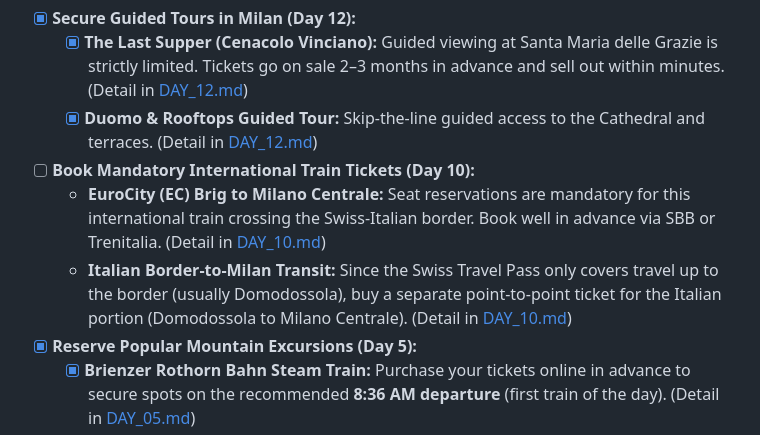
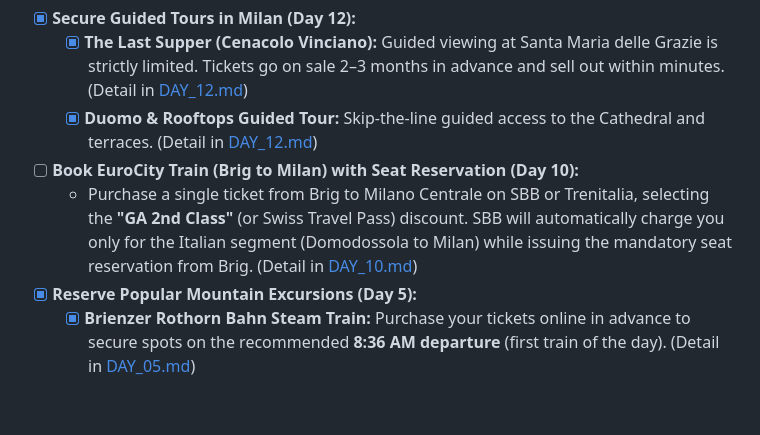
Before and after one commit to xaaane/Switzerland2026, a Markdown page: CHECKLIST.md, the part around the change. Rendered like a GitHub page; blank space fills up the shorter version.

Commit message:
Clarify international train booking process in checklist

```diff
--- a/CHECKLIST.md
+++ b/CHECKLIST.md
@@ -13,9 +13,8 @@ These bookings are highly time-sensitive and should be secured as early as possi
 *   [x] **Secure Guided Tours in Milan (Day 12):**
     *   [x] **The Last Supper (Cenacolo Vinciano):** Guided viewing at Santa Maria delle Grazie is strictly limited. Tickets go on sale 2–3 months in advance and sell out within minutes. (Detail in [DAY_12.md](file:///c:/Planning/Switzerland2026/DAY_12.md))
     *   [x] **Duomo & Rooftops Guided Tour:** Skip-the-line guided access to the Cathedral and terraces. (Detail in [DAY_12.md](file:///c:/Planning/Switzerland2026/DAY_12.md))
-*   [ ] **Book Mandatory International Train Tickets (Day 10):**
-    *   **EuroCity (EC) Brig to Milano Centrale:** Seat reservations are mandatory for this international train crossing the Swiss-Italian border. Book well in advance via SBB or Trenitalia. (Detail in [DAY_10.md](file:///c:/Planning/Switzerland2026/DAY_10.md))
-    *   **Italian Border-to-Milan Transit:** Since the Swiss Travel Pass only covers travel up to the border (usually Domodossola), buy a separate point-to-point ticket for the Italian portion (Domodossola to Milano Centrale). (Detail in [DAY_10.md](file:///c:/Planning/Switzerland2026/DAY_10.md))
+*   [ ] **Book EuroCity Train (Brig to Milan) with Seat Reservation (Day 10):**
+    *   Purchase a single ticket from Brig to Milano Centrale on SBB or Trenitalia, selecting the **"GA 2nd Class"** (or Swiss Travel Pass) discount. SBB will automatically charge you only for the Italian segment (Domodossola to Milan) while issuing the mandatory seat reservation from Brig. (Detail in [DAY_10.md](file:///c:/Planning/Switzerland2026/DAY_10.md))
 *   [x] **Reserve Popular Mountain Excursions (Day 5):**
     *   [x] **Brienzer Rothorn Bahn Steam Train:** Purchase your tickets online in advance to secure spots on the recommended **8:36 AM departure** (first train of the day). (Detail in [DAY_05.md](file:///c:/Planning/Switzerland2026/DAY_05.md))
 *   [x] **Confirm Hotel Logistics & Flight Bookings:**
```
